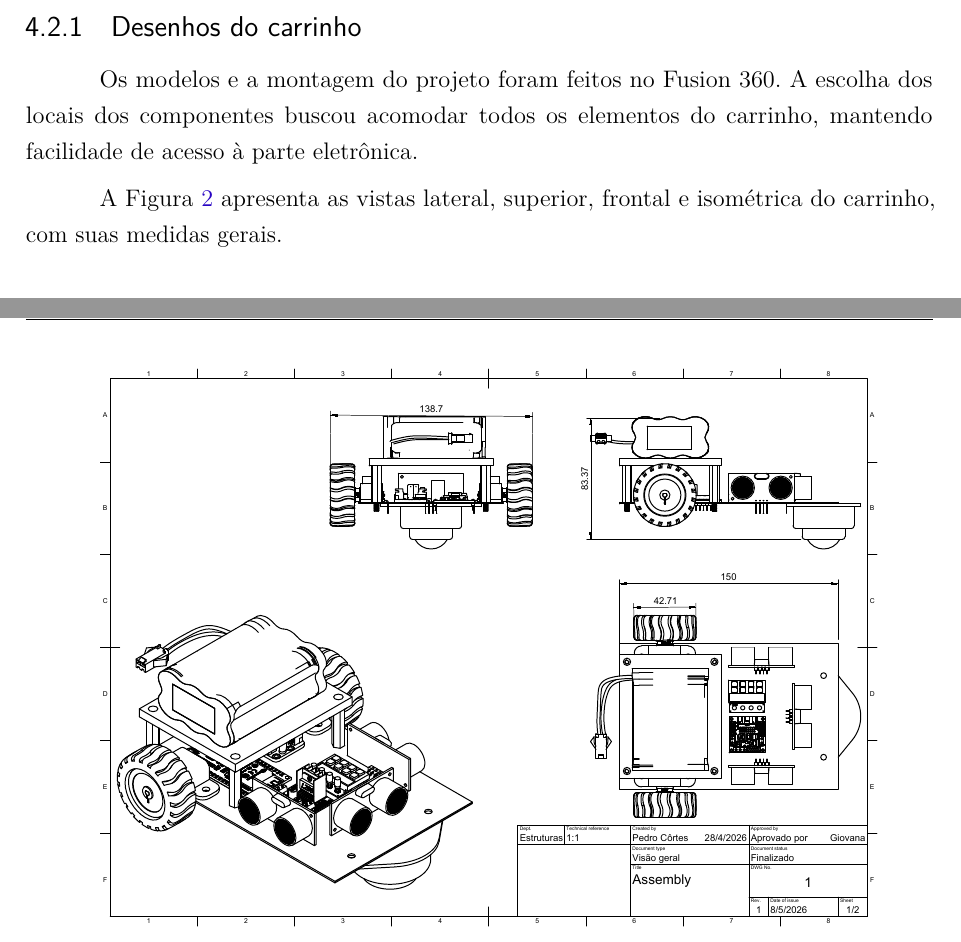
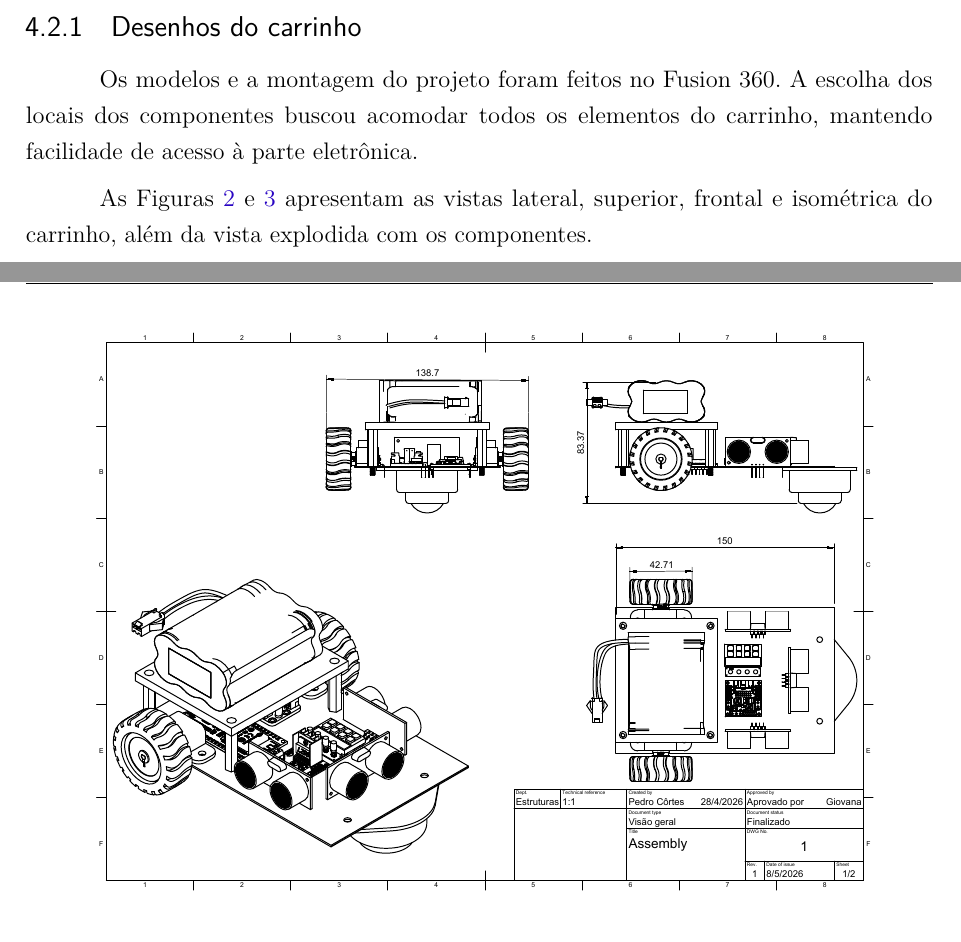
Before and after one commit to fcte-pi1/2026_1_PI1_Grupo02_Diogo, a LaTeX thesis (docs/relatorio/relatorio.tex, which reads docs/relatorio/editaveis/06_projetoconceitual.tex, docs/relatorio/fixos/pacotes.tex): two parts of pages 16 and 17 of 34 before the commit and two parts of pages 16 and 17 of 35 after it, joined at a grey line, cut so that both start at the same text. Compiled offline with pdfLaTeX.

Commit message:
docs: ajusta figuras e estrutura do relatório

```diff
--- a/docs/relatorio/editaveis/06_projetoconceitual.tex
+++ b/docs/relatorio/editaveis/06_projetoconceitual.tex
@@ -12,10 +12,9 @@
 
 Os modelos e a montagem do projeto foram feitos no Fusion 360. A escolha dos locais dos componentes buscou acomodar todos os elementos do carrinho, mantendo facilidade de acesso à parte eletrônica.
 
-A Figura~\ref{fig:desenhos_carrinho} apresenta as vistas lateral, superior, frontal e isométrica do carrinho, com suas medidas gerais.
+As Figuras~\ref{fig:desenhos_carrinho_1} e~\ref{fig:desenhos_carrinho_2} apresentam as vistas lateral, superior, frontal e isométrica do carrinho, além da vista explodida com os componentes.
 
-\begin{figure}[ht]
+\begin{figure}[H]
     \centering
-    \includegraphics[width=0.9\linewidth]{figuras/desenhos-carrinho.pdf}
-    \caption{Desenhos técnicos do carrinho com vistas e medidas gerais.}
-    \label{fig:desenhos_carrinho}
+    \includegraphics[page=1,width=0.9\linewidth]{figuras/desenhos-carrinho.pdf}
+    \caption{Desenhos técnicos do carrinho — página 1.}
--- a/docs/relatorio/fixos/pacotes.tex
+++ b/docs/relatorio/fixos/pacotes.tex
@@ -12,6 +12,7 @@
 \usepackage{eso-pic}
 \usepackage{lastpage}
 \usepackage{indentfirst}
+\usepackage{float}
 
 % Gráficos e cores
 \usepackage{graphicx}
```
Also changed, not shown: docs/relatorio/editaveis/06_projetoconceitual.tex (8 more changed lines).
